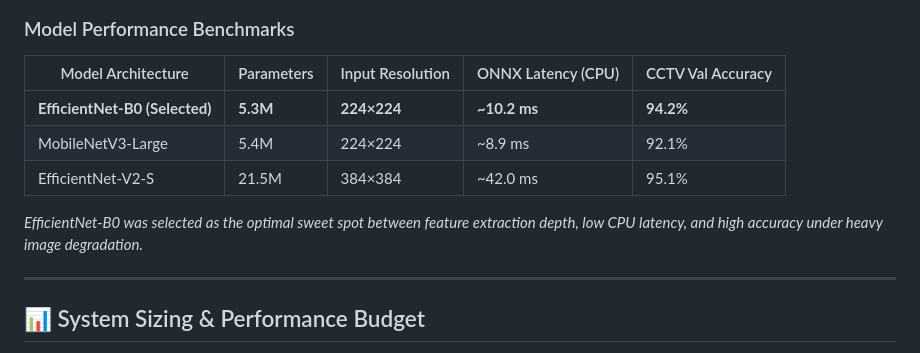
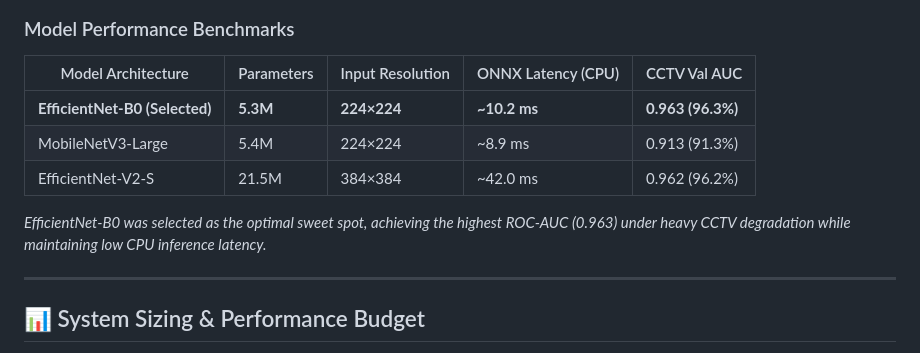
Before and after one commit to Abdelrahman10101/Smoke-Detector, a Markdown page: README.md, the part around the change. Drawn GitHub-style.

```diff
--- a/README.md
+++ b/README.md
@@ -322,13 +322,13 @@ flowchart TD
 
 ### Model Performance Benchmarks
 
-| Model Architecture | Parameters | Input Resolution | ONNX Latency (CPU) | CCTV Val Accuracy |
+| Model Architecture | Parameters | Input Resolution | ONNX Latency (CPU) | CCTV Val AUC |
 |---|---|---|---|---|
-| **EfficientNet-B0 (Selected)** | **5.3M** | **224×224** | **~10.2 ms** | **94.2%** |
-| MobileNetV3-Large | 5.4M | 224×224 | ~8.9 ms | 92.1% |
-| EfficientNet-V2-S | 21.5M | 384×384 | ~42.0 ms | 95.1% |
+| **EfficientNet-B0 (Selected)** | **5.3M** | **224×224** | **~10.2 ms** | **0.963 (96.3%)** |
+| MobileNetV3-Large | 5.4M | 224×224 | ~8.9 ms | 0.913 (91.3%) |
+| EfficientNet-V2-S | 21.5M | 384×384 | ~42.0 ms | 0.962 (96.2%) |
 
-*EfficientNet-B0 was selected as the optimal sweet spot between feature extraction depth, low CPU latency, and high accuracy under heavy image degradation.*
+*EfficientNet-B0 was selected as the optimal sweet spot, achieving the highest ROC-AUC (0.963) under heavy CCTV degradation while maintaining low CPU inference latency.*
 
 ---
 
```
